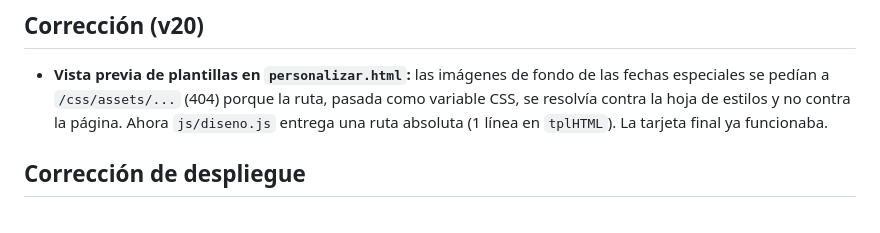
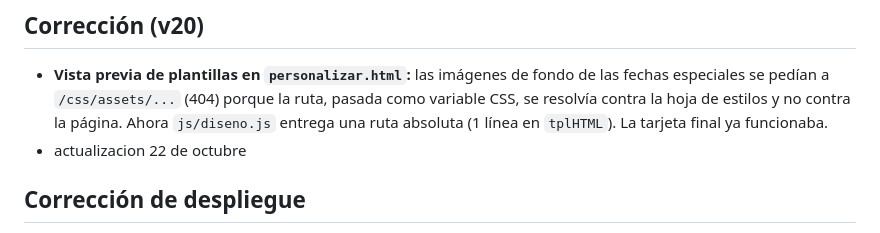
Before and after one commit to angeljaya/FRASSMOTTI, a Markdown page: README.md, the part around the change. Drawn GitHub-style.

```diff
--- a/README.md
+++ b/README.md
@@ -134,6 +134,7 @@ Antes el link llevaba todo (datos y foto en Base64) y medía varios miles de car
 
 ## Corrección (v20)
 - **Vista previa de plantillas en `personalizar.html`:** las imágenes de fondo de las fechas especiales se pedían a `/css/assets/...` (404) porque la ruta, pasada como variable CSS, se resolvía contra la hoja de estilos y no contra la página. Ahora `js/diseno.js` entrega una ruta absoluta (1 línea en `tplHTML`). La tarjeta final ya funcionaba.
+- actualizacion 22 de octubre
 
 ## Corrección de despliegue
 - Un `wrangler.toml` activo con `pages_build_output_dir` hacía fallar `npx wrangler deploy` (comando de Workers) con "Missing entry-point". Se renombró a `wrangler.toml.ejemplo`. El proyecto debe ser Pages (ver INSTRUCCIONES, sección 8).
```
